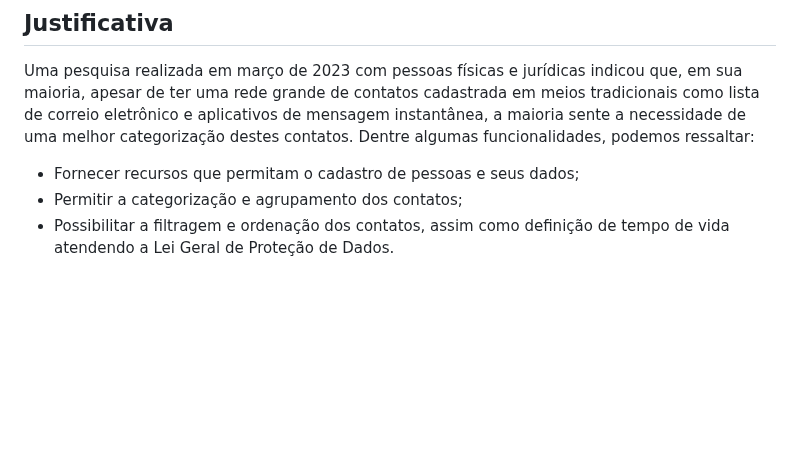
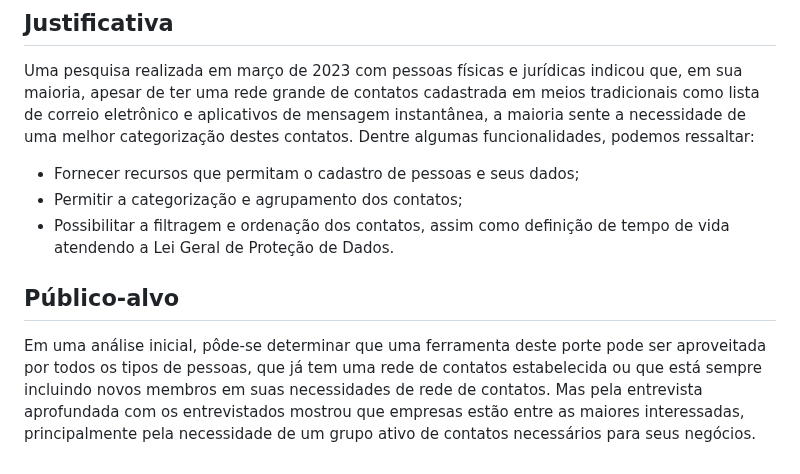
Before and after one commit to ICEI-PUC-Minas-PMV-ADS/PMV-ADS-2023-1-E1-PROJ-WEB-T14-G5-Cadastro_De_Pessoas, a Markdown page: docs/01-Documentação de Contexto.md, the part around the change. Drawn GitHub-style; blank space fills up the shorter version.

```diff
--- a/docs/01-Documentação de Contexto.md
+++ b/docs/01-Documentação de Contexto.md
@@ -25,3 +25,7 @@ Uma pesquisa realizada em março de 2023 com pessoas físicas e jurídicas indic
 * Fornecer recursos que permitam o cadastro de pessoas e seus dados;
 * Permitir a categorização e agrupamento dos contatos;
 * Possibilitar a filtragem e ordenação dos contatos, assim como definição de tempo de vida atendendo a Lei Geral de Proteção de Dados.
+
+## Público-alvo
+
+Em uma análise inicial, pôde-se determinar que uma ferramenta deste porte pode ser aproveitada por todos os tipos de pessoas, que já tem uma rede de contatos estabelecida ou que está sempre incluindo novos membros em suas necessidades de rede de contatos. Mas pela entrevista aprofundada com os entrevistados mostrou que empresas estão entre as maiores interessadas, principalmente pela necessidade de um grupo ativo de contatos necessários para seus negócios.
```
